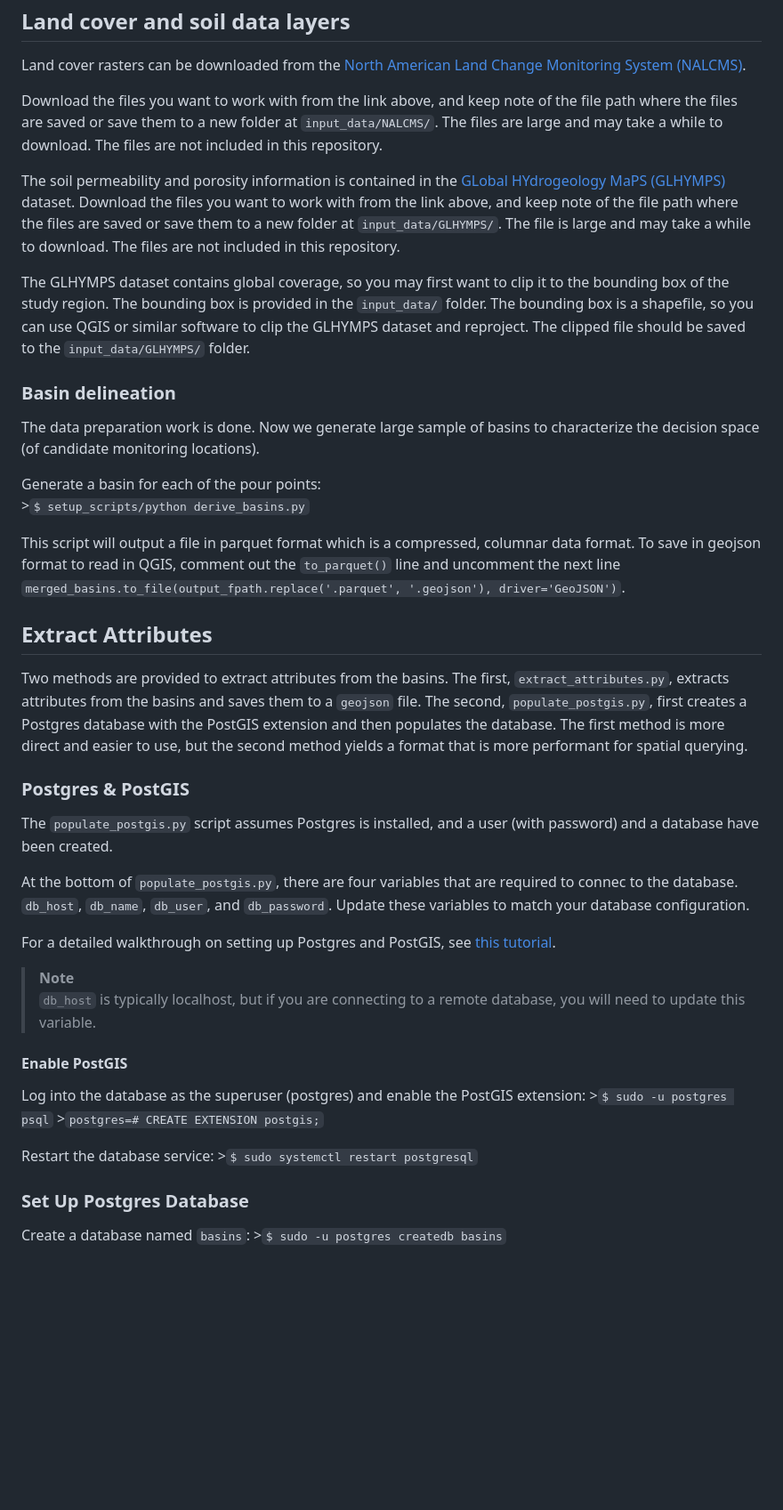
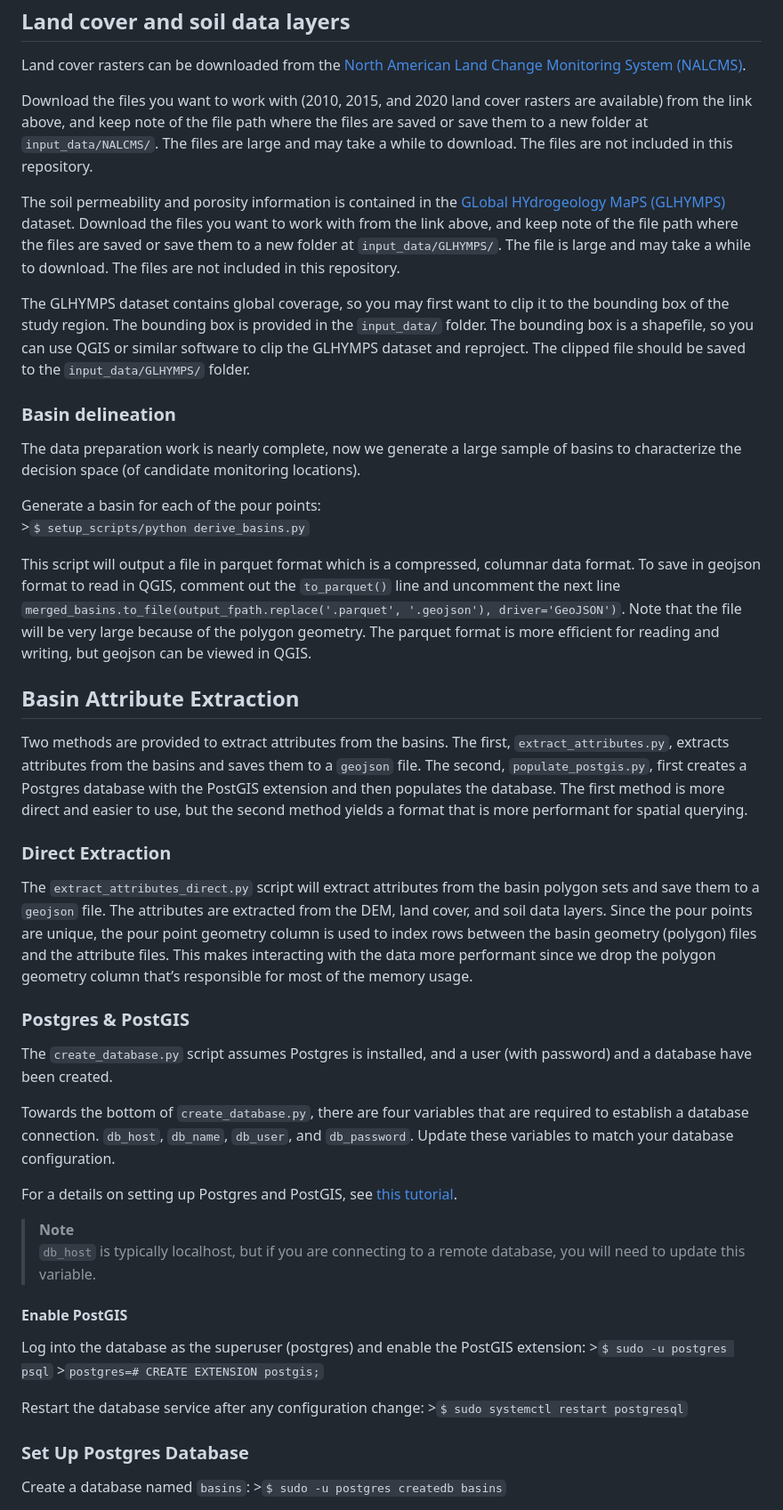
Before and after one commit to dankovacek/bcub, a Markdown page: setup_scripts/README.md, the part around one of its changes. Shown at 89% size. Rendered like a GitHub page; blank space fills up the shorter version.

Commit message:
update setup scripts readme

```diff
--- a/setup_scripts/README.md
+++ b/setup_scripts/README.md
@@ -195,10 +195,11 @@ Land cover rasters can be downloaded from the [North American Land
 Change Monitoring System
 (NALCMS)](http://www.cec.org/north-american-land-change-monitoring-system/).
 
-Download the files you want to work with from the link above, and keep
-note of the file path where the files are saved or save them to a new
-folder at `input_data/NALCMS/`. The files are large and may take a while
-to download. The files are not included in this repository.
+Download the files you want to work with (2010, 2015, and 2020 land
+cover rasters are available) from the link above, and keep note of the
+file path where the files are saved or save them to a new folder at
+`input_data/NALCMS/`. The files are large and may take a while to
+download. The files are not included in this repository.
 
 The soil permeability and porosity information is contained in the
 [GLobal HYdrogeology MaPS
@@ -217,9 +218,9 @@ folder.
 
 ### Basin delineation
 
-The data preparation work is done. Now we generate large sample of
-basins to characterize the decision space (of candidate monitoring
-locations).
+The data preparation work is nearly complete, now we generate a large
+sample of basins to characterize the decision space (of candidate
+monitoring locations).
 
 Generate a basin for each of the pour points:
 &gt;`$ setup_scripts/python derive_basins.py`
@@ -228,9 +229,12 @@ This script will output a file in parquet format which is a compressed,
 columnar data format. To save in geojson format to read in QGIS, comment
 out the `to_parquet()` line and uncomment the next line
 `merged_basins.to_file(output_fpath.replace('.parquet', '.geojson'), driver='GeoJSON')`.
+Note that the file will be very large because of the polygon geometry.
+The parquet format is more efficient for reading and writing, but
+geojson can be viewed in QGIS.
 
-Extract Attributes
-------------------
+Basin Attribute Extraction
+--------------------------
 
 Two methods are provided to extract attributes from the basins. The
 first, `extract_attributes.py`, extracts attributes from the basins and
@@ -240,17 +244,27 @@ populates the database. The first method is more direct and easier to
 use, but the second method yields a format that is more performant for
 spatial querying.
 
+### Direct Extraction
+
+The `extract_attributes_direct.py` script will extract attributes from
+the basin polygon sets and save them to a `geojson` file. The attributes
+are extracted from the DEM, land cover, and soil data layers. Since the
+pour points are unique, the pour point geometry column is used to index
+rows between the basin geometry (polygon) files and the attribute files.
+This makes interacting with the data more performant since we drop the
+polygon geometry column that’s responsible for most of the memory usage.
+
 ### Postgres & PostGIS
 
-The `populate_postgis.py` script assumes Postgres is installed, and a
+The `create_database.py` script assumes Postgres is installed, and a
 user (with password) and a database have been created.
 
-At the bottom of `populate_postgis.py`, there are four variables that
-are required to connec to the database. `db_host`, `db_name`, `db_user`,
-and `db_password`. Update these variables to match your database
-configuration.
+Towards the bottom of `create_database.py`, there are four variables
+that are required to establish a database connection. `db_host`,
+`db_name`, `db_user`, and `db_password`. Update these variables to match
+your database configuration.
 
-For a detailed walkthrough on setting up Postgres and PostGIS, see [this
+For a details on setting up Postgres and PostGIS, see [this
 tutorial](https://www.digitalocean.com/community/tutorials/how-to-install-and-use-postgresql-on-ubuntu-22-04).
 
 > **Note**<br> `db_host` is typically localhost, but if you are
@@ -263,7 +277,8 @@ Log into the database as the superuser (postgres) and enable the PostGIS
 extension: &gt;`$ sudo -u postgres psql`
 &gt;`postgres=# CREATE EXTENSION postgis;`
 
-Restart the database service: &gt;`$ sudo systemctl restart postgresql`
+Restart the database service after any configuration change:
+&gt;`$ sudo systemctl restart postgresql`
 
 ### Set Up Postgres Database
 
```
Also changed, not shown: other parts of setup_scripts/README.md (+15 -3 lines).
